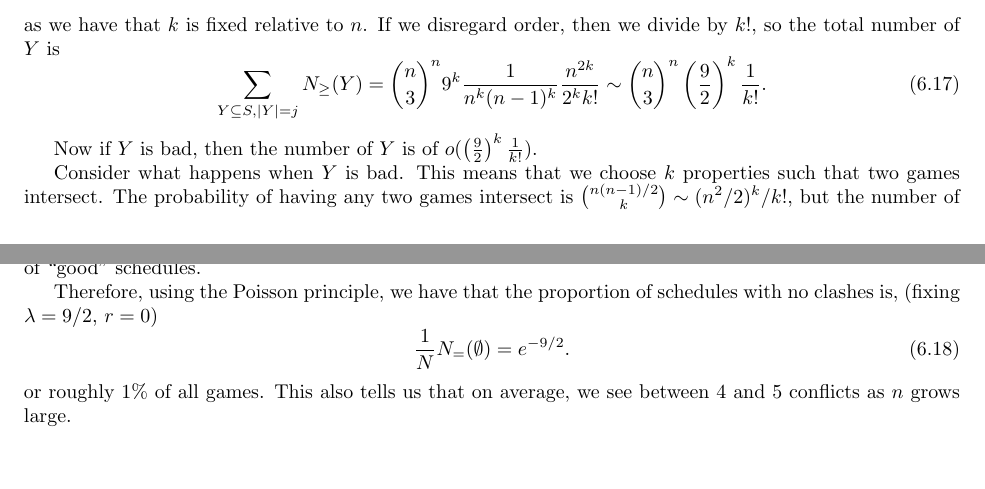
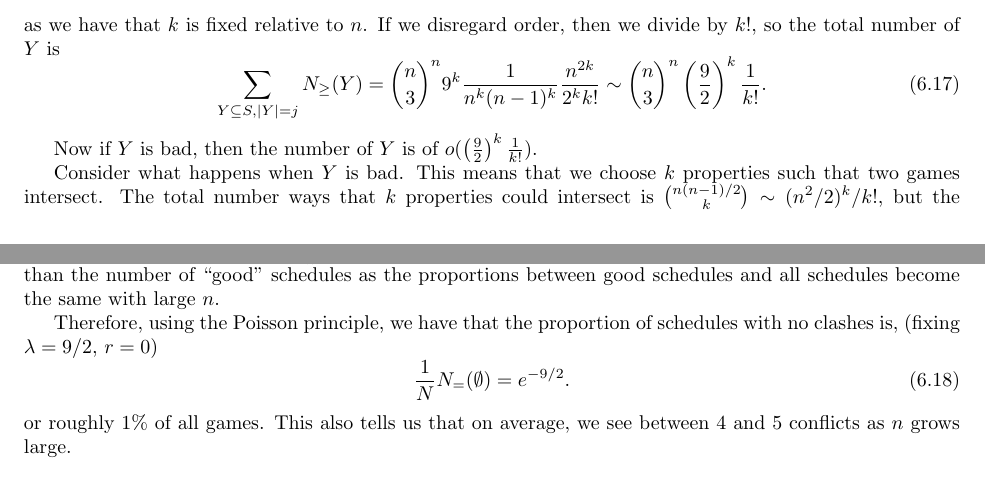
Before and after one commit to ErickLuu/Honours-Project-Notes, a LaTeX problem sheet (Notes/Combinatorics/Final Exam.tex): two parts of pages 6 and 7 of 12, joined at a grey line, cut so that both start at the same text, the shorter picture padded with empty space. Compiled offline with pdfLaTeX.

Commit message:
txs auto checkin

```diff
--- a/Notes/Combinatorics/Final Exam.tex
+++ b/Notes/Combinatorics/Final Exam.tex
@@ -287,7 +287,7 @@ If we disregard order, then we divide by $k!$, so the total number of $Y$ is
 
 Now if $Y$ is bad, then the number of $Y$ is of $o(\left(\frac{9}{2}\right)^k \frac{1}{k!})$.
 
-Consider what happens when $Y$ is bad. This means that we choose $k$ properties such that two games intersect. The probability of having any two games intersect is $\binom{n(n - 1)/2}{k} \sim (n^2/2)^k/k!$, but the number of good games is $\frac{n^{2k}}{2^k} = (n^2/2)^k/ k!$. Therefore, the number of ``bad'' schedules is much smaller than the number of ``good''  schedules.
+Consider what happens when $Y$ is bad. This means that we choose $k$ properties such that two games intersect. The total number ways that $k$ properties could intersect is $\binom{n(n - 1)/2}{k} \sim (n^2/2)^k/k!$, but the number of good schedules is $\frac{n^{2k}}{2^k}\frac{1}{k!} = (n^2/2)^k/ k!$. Therefore, the number of ``bad'' schedules is much smaller than the number of ``good''  schedules as the proportions between good schedules and all schedules become the same with large $n$.
 
 Therefore, using the Poisson principle, we have that the proportion of schedules with no clashes is, (fixing $\lambda = 9/2$, $r = 0$)
 \begin{equation}
```
